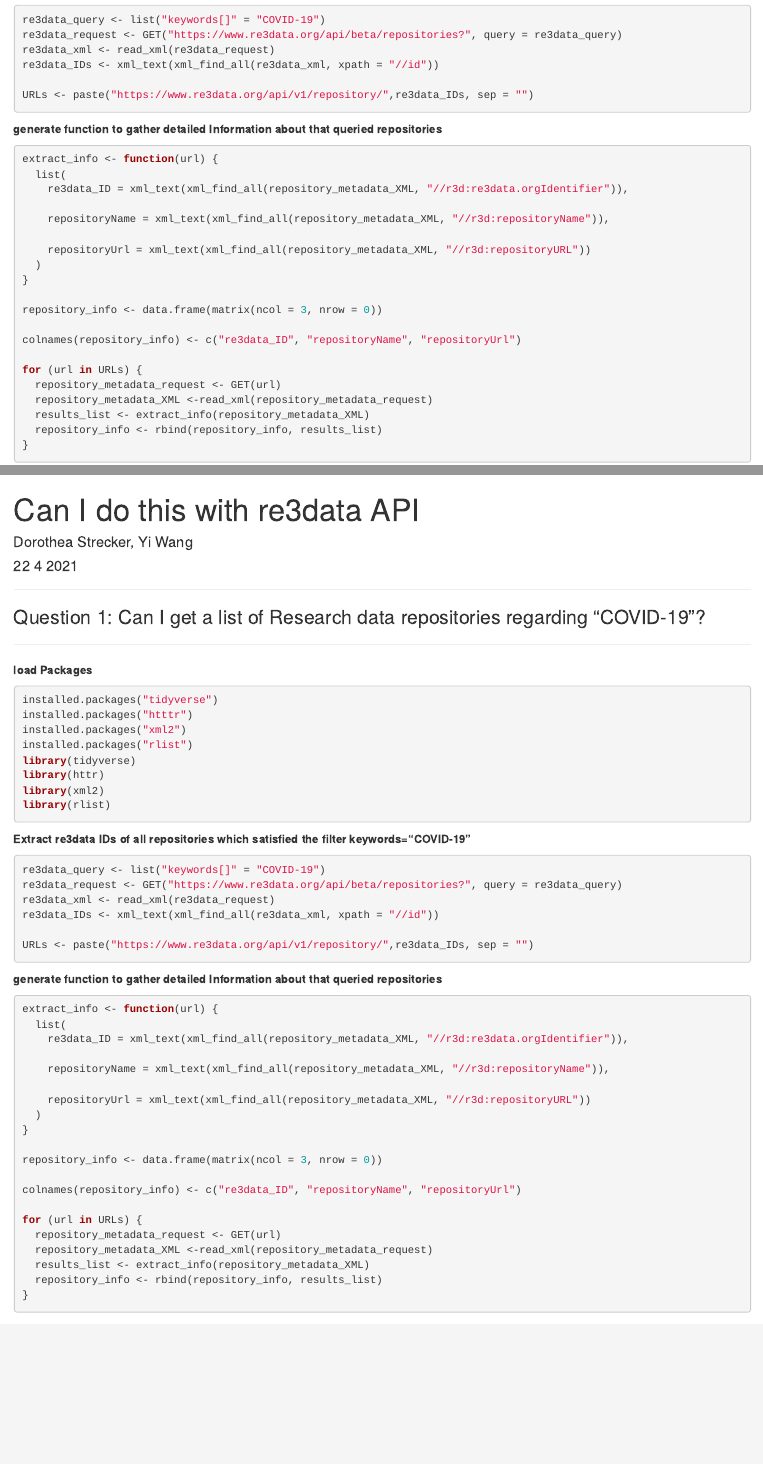
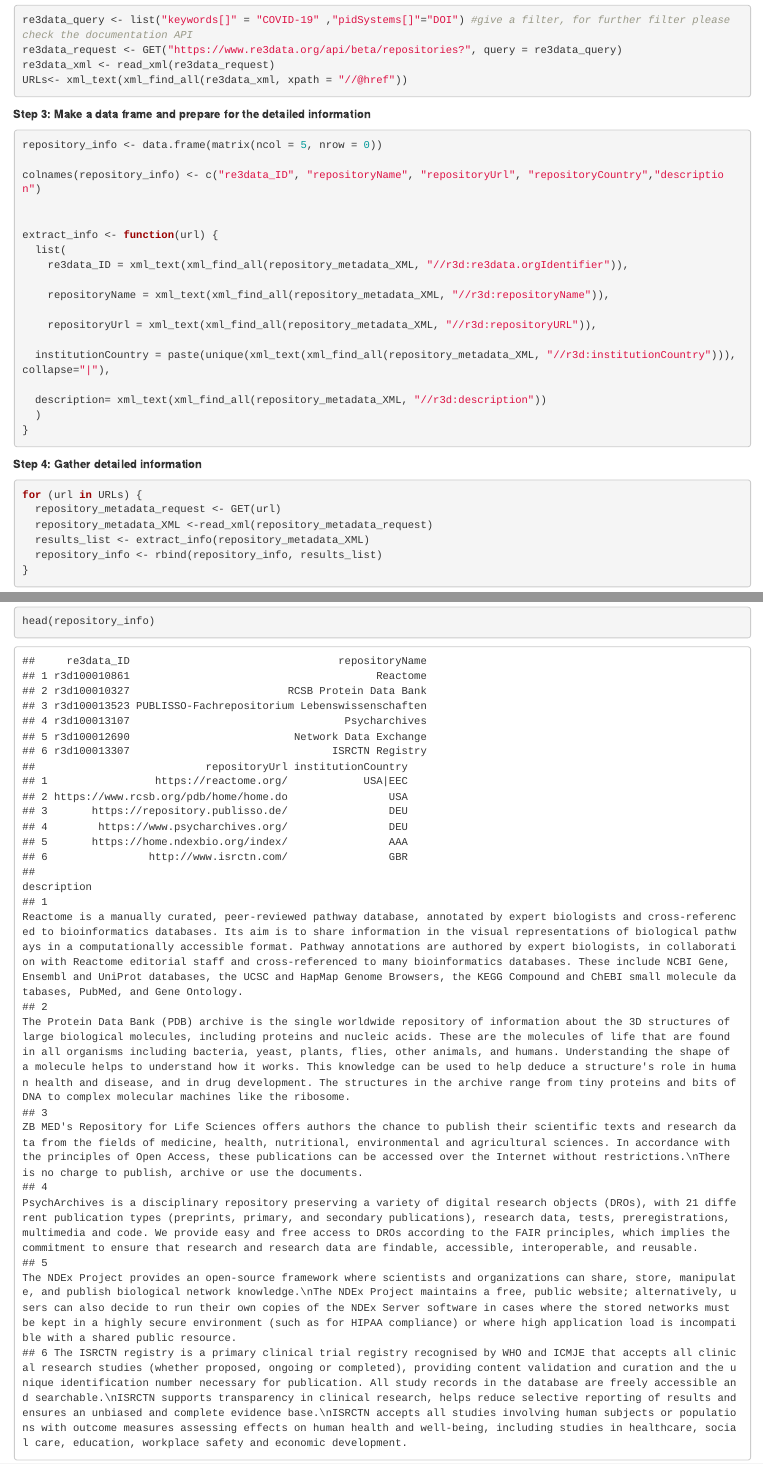
Before and after one commit to re3data/using_the_re3data_API, an R Markdown document (Can_I_do_this_with_re3data_API.Rmd): the page in a window 1100 px wide, from 460 px down, and a second part further down, joined at a grey line. The pictures show the output file Can_I_do_this_with_re3data_API.html that the author committed with the source, opened offline.

Commit message:
change the filter, add pidSystems=DOI

````diff
--- a/Can_I_do_this_with_re3data_API.Rmd
+++ b/Can_I_do_this_with_re3data_API.Rmd
@@ -31,15 +30,19 @@ library(rlist)
 
 ```{r }
-re3data_query <- list("keywords[]" = "COVID-19")
+re3data_query <- list("keywords[]" = "COVID-19" ,"pidSystems[]"="DOI") #give a filter, for further filter please check the documentation API
 re3data_request <- GET("https://www.re3data.org/api/beta/repositories?", query = re3data_query)
 re3data_xml <- read_xml(re3data_request)
-re3data_IDs <- xml_text(xml_find_all(re3data_xml, xpath = "//id"))
+URLs<- xml_text(xml_find_all(re3data_xml, xpath = "//@href"))
 
-URLs <- paste("https://www.re3data.org/api/v1/repository/",re3data_IDs, sep = "")
 ```
-**generate function to gather detailed Information about that queried repositories**
+**Step 3: Make a data frame and prepare for the detailed information**
 
 ```{r }
+
+repository_info <- data.frame(matrix(ncol = 5, nrow = 0))
+
+colnames(repository_info) <- c("re3data_ID", "repositoryName", "repositoryUrl", "repositoryCountry","description")
+
 
 extract_info <- function(url) {
   list(
@@ -47,13 +50,16 @@ extract_info <- function(url) {
 
     repositoryName = xml_text(xml_find_all(repository_metadata_XML, "//r3d:repositoryName")),
 
-    repositoryUrl = xml_text(xml_find_all(repository_metadata_XML, "//r3d:repositoryURL"))
+    repositoryUrl = xml_text(xml_find_all(repository_metadata_XML, "//r3d:repositoryURL")),
+
+  institutionCountry = paste(unique(xml_text(xml_find_all(repository_metadata_XML, "//r3d:institutionCountry"))),collapse="|"),
+
+  description= xml_text(xml_find_all(repository_metadata_XML, "//r3d:description"))
   )
 }
-
-repository_info <- data.frame(matrix(ncol = 3, nrow = 0))
-
-colnames(repository_info) <- c("re3data_ID", "repositoryName", "repositoryUrl")
+```
+**Step 4: Gather detailed information **
+```{r}
 
 for (url in URLs) {
   repository_metadata_request <- GET(url)
@@ -64,0 +75,3 @@ for (url in URLs) {
+```{r}
+head(repository_info)
+```
````
Also changed, not shown: Can_I_do_this_with_re3data_API.html, Can_I_do_this_with_re3data_API.Rmd (11 more changed lines).
